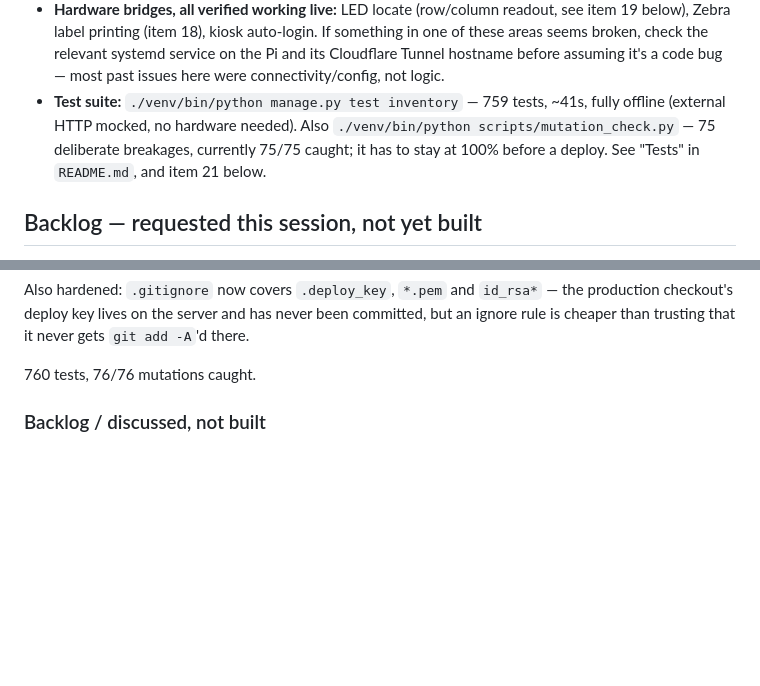
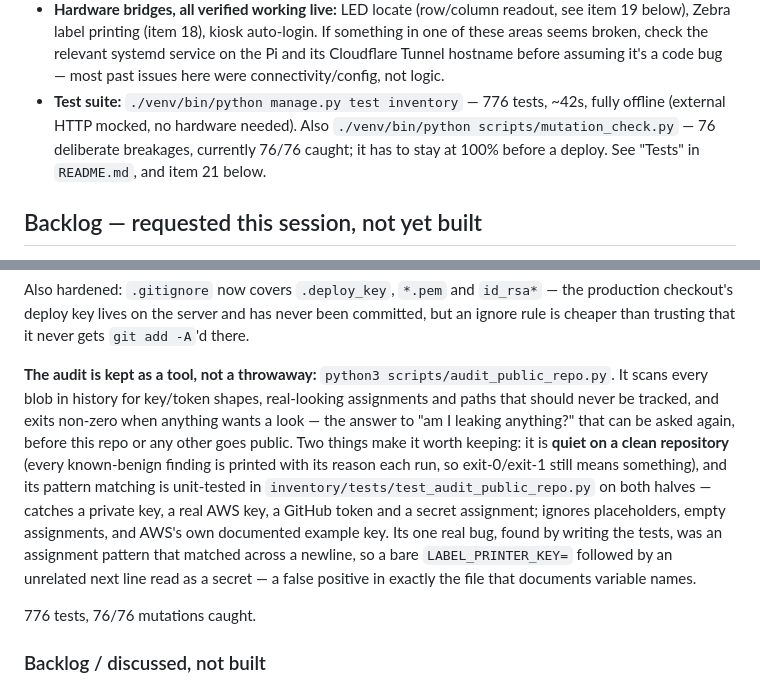
Before and after one commit to sethmills/sethsparts, a Markdown page: docs/HANDOFF.md, 2 parts joined by grey strips. Rendered like a GitHub page; blank space fills up the shorter version.

Commit message:
Record the audit tool in HANDOFF, and correct the test counts
776 tests now (the scanner's own tests added 16), and the mutation count is still 76.

```diff
--- a/docs/HANDOFF.md
+++ b/docs/HANDOFF.md
@@ -17,7 +17,7 @@ Read `README.md` first (repo layout, local dev, deploy, feature tour), then this
 - **Pi kiosk display:** boots straight into a kiosk Chromium pointed at `https://sethsparts.com/kiosk-autologin/?token=...`, which mints a real session server-side (never Seth's actual password) — see `pi-kiosk/README.md` for the full autostart chain. The on-screen keyboard toggle that used to exist here was removed (never rendered above the fullscreen kiosk surface); Seth uses a physical keyboard now.
 - **Parts-review workbook:** kept locally as `docs/parts_review.xlsx` and **not committed** (gitignored — this repo is public and that file is this workshop's inventory). Regenerated via `scripts/export_parts_review.py --merge <path-to-prior-export>`, which merges in whatever has already been typed into the "fill in" columns by Part ID, so re-running never clobbers progress. The clarification worklist beside it (`docs/clarification_workstream.md`) is local for the same reason.
 - **Hardware bridges, all verified working live:** LED locate (row/column readout, see item 19 below), Zebra label printing (item 18), kiosk auto-login. If something in one of these areas seems broken, check the relevant systemd service on the Pi and its Cloudflare Tunnel hostname before assuming it's a code bug — most past issues here were connectivity/config, not logic.
-- **Test suite:** `./venv/bin/python manage.py test inventory` — 759 tests, ~41s, fully offline (external HTTP mocked, no hardware needed). Also `./venv/bin/python scripts/mutation_check.py` — 75 deliberate breakages, currently 75/75 caught; it has to stay at 100% before a deploy. See "Tests" in `README.md`, and item 21 below.
+- **Test suite:** `./venv/bin/python manage.py test inventory` — 776 tests, ~42s, fully offline (external HTTP mocked, no hardware needed). Also `./venv/bin/python scripts/mutation_check.py` — 76 deliberate breakages, currently 76/76 caught; it has to stay at 100% before a deploy. See "Tests" in `README.md`, and item 21 below.
 
 ## Backlog — requested this session, not yet built
 
@@ -893,7 +893,20 @@ Also hardened: `.gitignore` now covers `.deploy_key`, `*.pem` and `id_rsa*` —
 production checkout's deploy key lives on the server and has never been committed, but an
 ignore rule is cheaper than trusting that it never gets `git add -A`'d there.
 
-760 tests, 76/76 mutations caught.
+**The audit is kept as a tool, not a throwaway:** `python3 scripts/audit_public_repo.py`. It
+scans every blob in history for key/token shapes, real-looking assignments and paths that
+should never be tracked, and exits non-zero when anything wants a look — the answer to "am I
+leaking anything?" that can be asked again, before this repo or any other goes public. Two
+things make it worth keeping: it is **quiet on a clean repository** (every known-benign
+finding is printed with its reason each run, so exit-0/exit-1 still means something), and its
+pattern matching is unit-tested in `inventory/tests/test_audit_public_repo.py` on both halves
+— catches a private key, a real AWS key, a GitHub token and a secret assignment; ignores
+placeholders, empty assignments, and AWS's own documented example key. Its one real bug,
+found by writing the tests, was an assignment pattern that matched across a newline, so a
+bare `LABEL_PRINTER_KEY=` followed by an unrelated next line read as a secret — a false
+positive in exactly the file that documents variable names.
+
+776 tests, 76/76 mutations caught.
 
 ### Backlog / discussed, not built
 
```
